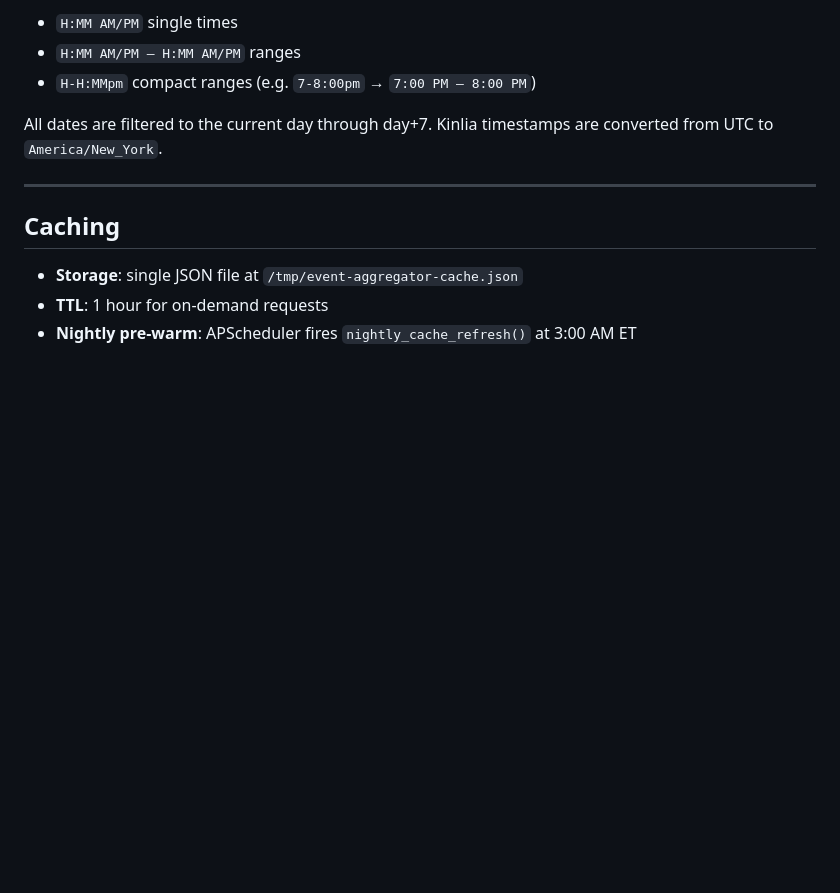
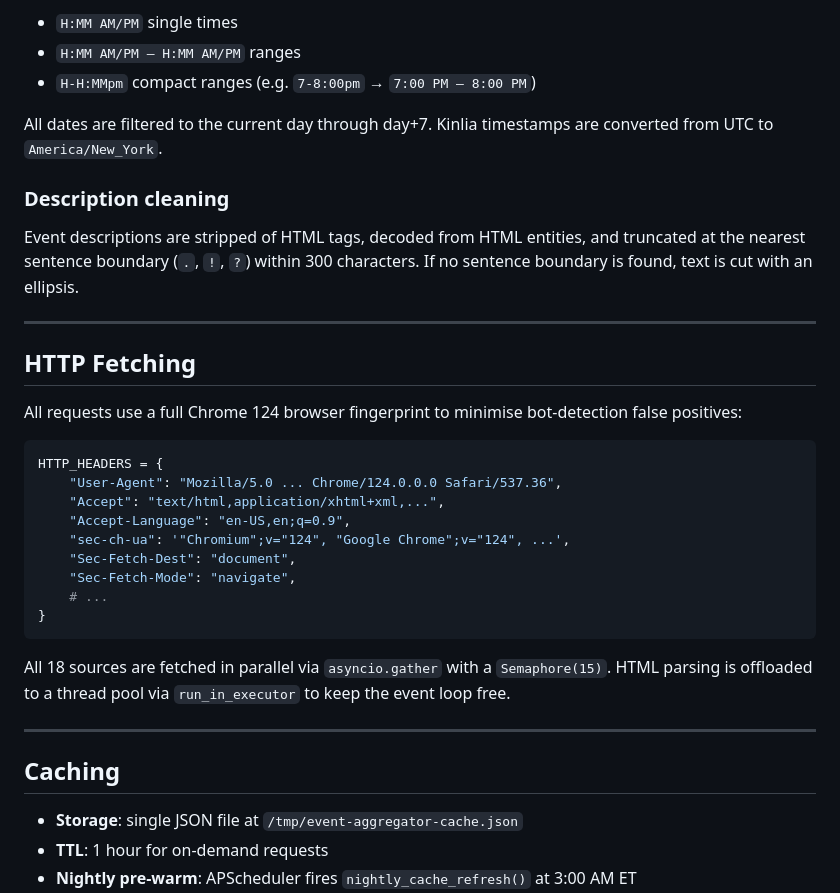
Before and after one commit to evanlimanto/spirituality-aggregator, a Markdown page: DESIGN.md, the part around one of its changes. Drawn GitHub-style; blank space fills up the shorter version.

````diff
--- a/DESIGN.md
+++ b/DESIGN.md
@@ -97,6 +125,30 @@ Time parsing handles:
 
 All dates are filtered to the current day through day+7. Kinlia timestamps are converted from UTC to `America/New_York`.
 
+### Description cleaning
+
+Event descriptions are stripped of HTML tags, decoded from HTML entities, and truncated at the nearest sentence boundary (`.`, `!`, `?`) within 300 characters. If no sentence boundary is found, text is cut with an ellipsis.
+
+---
+
+## HTTP Fetching
+
+All requests use a full Chrome 124 browser fingerprint to minimise bot-detection false positives:
+
+```python
+HTTP_HEADERS = {
+    "User-Agent": "Mozilla/5.0 ... Chrome/124.0.0.0 Safari/537.36",
+    "Accept": "text/html,application/xhtml+xml,...",
+    "Accept-Language": "en-US,en;q=0.9",
+    "sec-ch-ua": '"Chromium";v="124", "Google Chrome";v="124", ...',
+    "Sec-Fetch-Dest": "document",
+    "Sec-Fetch-Mode": "navigate",
+    # ...
+}
+```
+
+All 18 sources are fetched in parallel via `asyncio.gather` with a `Semaphore(15)`. HTML parsing is offloaded to a thread pool via `run_in_executor` to keep the event loop free.
+
 ---
 
 ## Caching
````
Also changed, not shown: other parts of DESIGN.md (+53 -24 lines).
